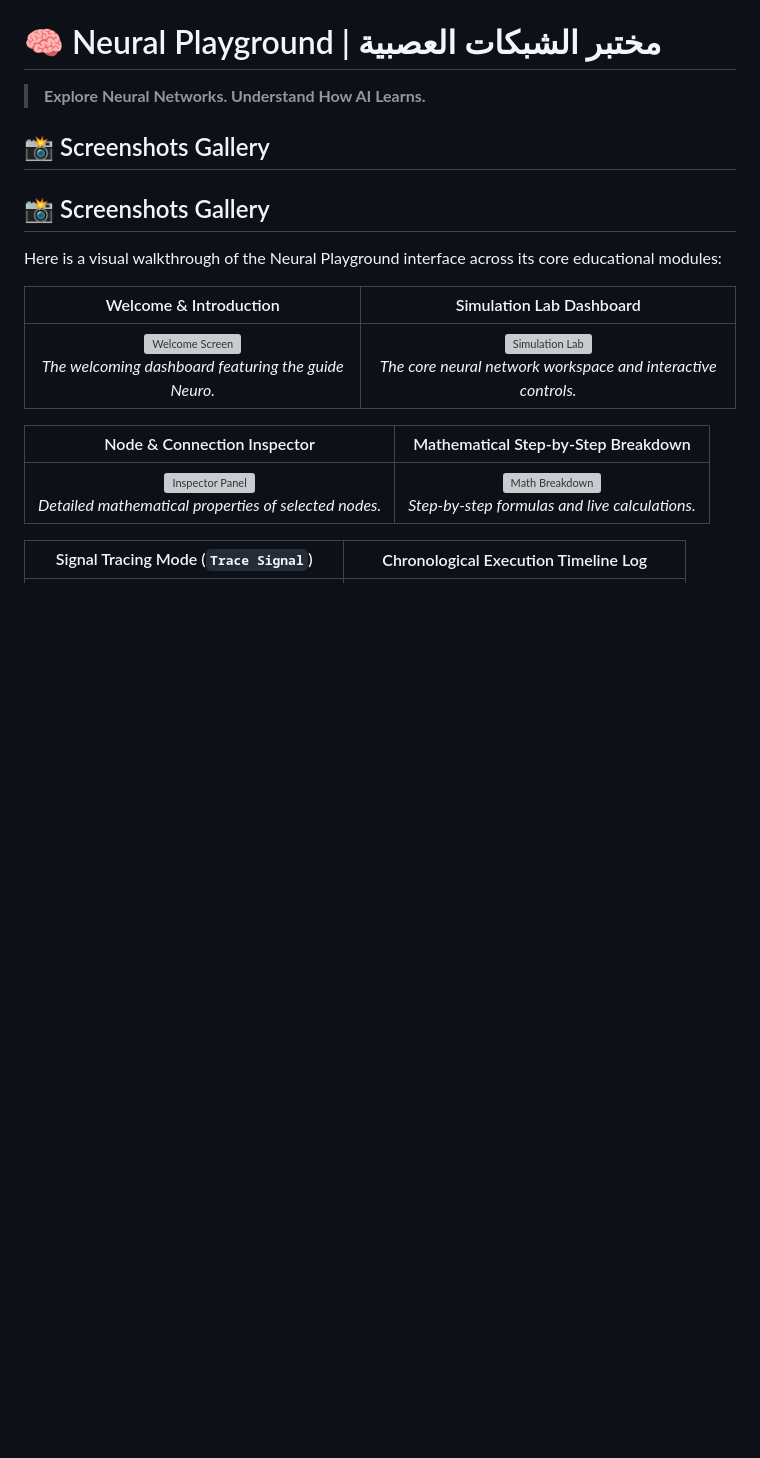
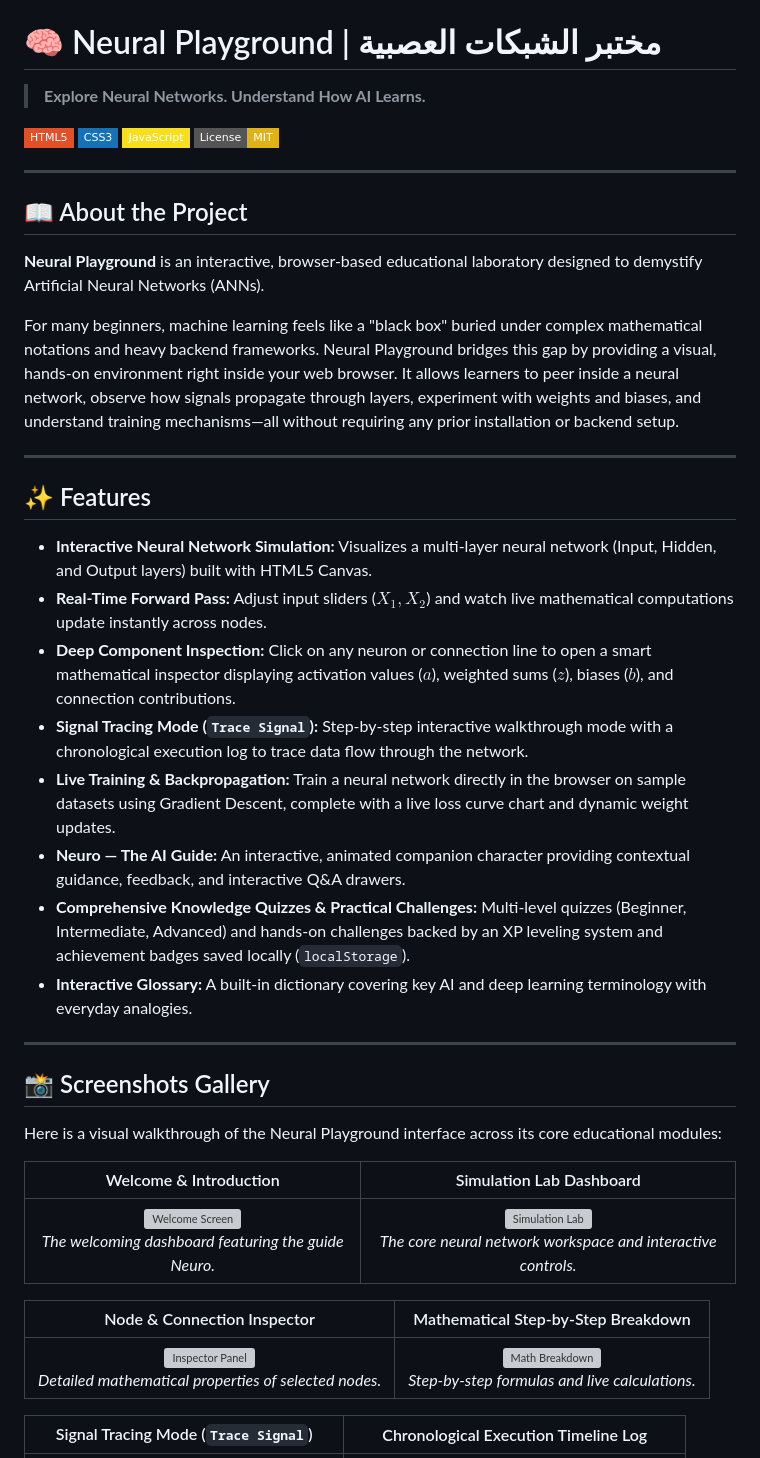
Before and after one commit to khawlahalsharaby-cell/neural-playground, a Markdown page: README.md, the part around one of its changes. Rendered like a GitHub page; badges without logos; blank space fills up the shorter version; grey boxes are pictures that could not be loaded.

Commit message:
Update README.md
Updated README to enhance project details and visual elements.

```diff
--- a/README.md
+++ b/README.md
@@ -2,7 +2,33 @@
 
 > **Explore Neural Networks. Understand How AI Learns.**
 
-## 📸 Screenshots Gallery
+[![HTML5](https://img.shields.io/badge/HTML5-E34F26?style=flat-square&logo=html5&logoColor=white)](https://developer.mozilla.org/en-US/docs/Web/HTML)
+[![CSS3](https://img.shields.io/badge/CSS3-1572B6?style=flat-square&logo=css3&logoColor=white)](https://developer.mozilla.org/en-US/docs/Web/CSS)
+[![JavaScript](https://img.shields.io/badge/JavaScript-F7DF1E?style=flat-square&logo=javascript&logoColor=black)](https://developer.mozilla.org/en-US/docs/Web/JavaScript)
+[![License: MIT](https://img.shields.io/badge/License-MIT-yellow.svg?style=flat-square)](LICENSE)
+
+---
+
+## 📖 About the Project
+
+**Neural Playground** is an interactive, browser-based educational laboratory designed to demystify Artificial Neural Networks (ANNs).
+
+For many beginners, machine learning feels like a "black box" buried under complex mathematical notations and heavy backend frameworks. Neural Playground bridges this gap by providing a visual, hands-on environment right inside your web browser. It allows learners to peer inside a neural network, observe how signals propagate through layers, experiment with weights and biases, and understand training mechanisms—all without requiring any prior installation or backend setup.
+
+---
+
+## ✨ Features
+
+- **Interactive Neural Network Simulation:** Visualizes a multi-layer neural network (Input, Hidden, and Output layers) built with HTML5 Canvas.
+- **Real-Time Forward Pass:** Adjust input sliders ($X_1, X_2$) and watch live mathematical computations update instantly across nodes.
+- **Deep Component Inspection:** Click on any neuron or connection line to open a smart mathematical inspector displaying activation values ($a$), weighted sums ($z$), biases ($b$), and connection contributions.
+- **Signal Tracing Mode (`Trace Signal`):** Step-by-step interactive walkthrough mode with a chronological execution log to trace data flow through the network.
+- **Live Training & Backpropagation:** Train a neural network directly in the browser on sample datasets using Gradient Descent, complete with a live loss curve chart and dynamic weight updates.
+- **Neuro — The AI Guide:** An interactive, animated companion character providing contextual guidance, feedback, and interactive Q&A drawers.
+- **Comprehensive Knowledge Quizzes & Practical Challenges:** Multi-level quizzes (Beginner, Intermediate, Advanced) and hands-on challenges backed by an XP leveling system and achievement badges saved locally (`localStorage`).
+- **Interactive Glossary:** A built-in dictionary covering key AI and deep learning terminology with everyday analogies.
+
+---
 
 ## 📸 Screenshots Gallery
 
```
Also changed, not shown: other parts of README.md (+4 -53 lines).
